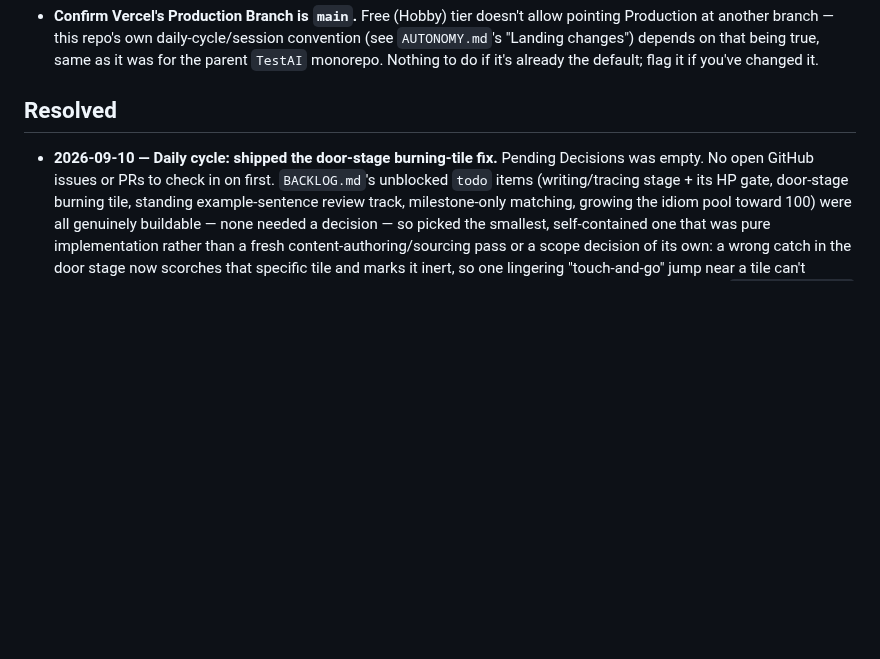
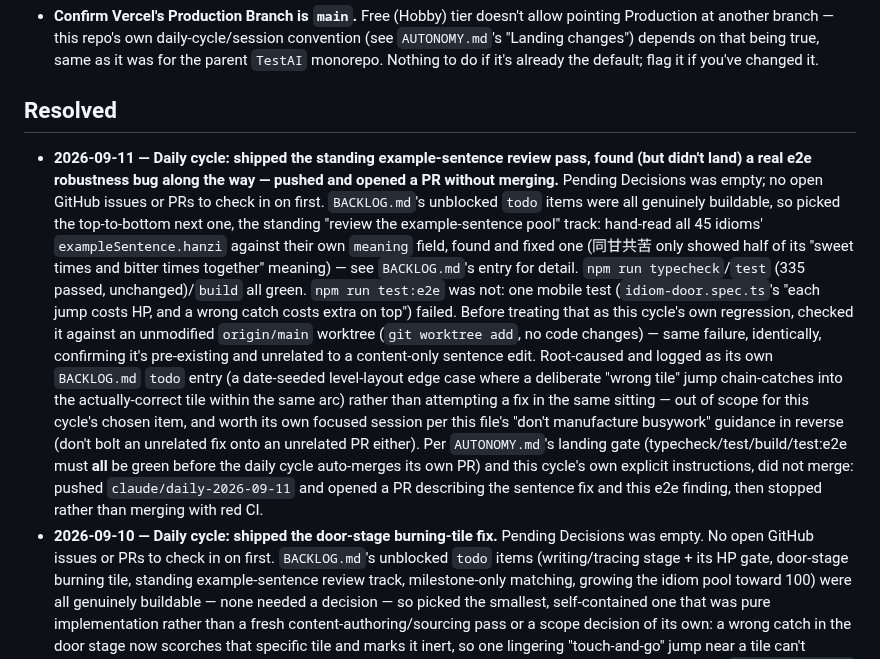
Before and after one commit to deatheroai/chengyu-dao, a Markdown page: DECISIONS.md, the part around the change. Drawn GitHub-style; blank space fills up the shorter version.

```diff
--- a/DECISIONS.md
+++ b/DECISIONS.md
@@ -23,6 +23,35 @@ None open right now.
 
 ## Resolved
 
+- **2026-09-11 — Daily cycle: shipped the standing example-sentence
+  review pass, found (but didn't land) a real e2e robustness bug along
+  the way — pushed and opened a PR without merging.** Pending Decisions
+  was empty; no open GitHub issues or PRs to check in on first.
+  `BACKLOG.md`'s unblocked `todo` items were all genuinely buildable, so
+  picked the top-to-bottom next one, the standing "review the
+  example-sentence pool" track: hand-read all 45 idioms'
+  `exampleSentence.hanzi` against their own `meaning` field, found and
+  fixed one (同甘共苦 only showed half of its "sweet times and bitter
+  times together" meaning) — see `BACKLOG.md`'s entry for detail.
+  `npm run typecheck`/`test` (335 passed, unchanged)/`build` all green.
+  `npm run test:e2e` was not: one mobile test
+  (`idiom-door.spec.ts`'s "each jump costs HP, and a wrong catch costs
+  extra on top") failed. Before treating that as this cycle's own
+  regression, checked it against an unmodified `origin/main` worktree
+  (`git worktree add`, no code changes) — same failure, identically,
+  confirming it's pre-existing and unrelated to a content-only sentence
+  edit. Root-caused and logged as its own `BACKLOG.md` `todo` entry
+  (a date-seeded level-layout edge case where a deliberate "wrong tile"
+  jump chain-catches into the actually-correct tile within the same
+  arc) rather than attempting a fix in the same sitting — out of scope
+  for this cycle's chosen item, and worth its own focused session per
+  this file's "don't manufacture busywork" guidance in reverse (don't
+  bolt an unrelated fix onto an unrelated PR either). Per `AUTONOMY.md`'s
+  landing gate (typecheck/test/build/test:e2e must **all** be green
+  before the daily cycle auto-merges its own PR) and this cycle's own
+  explicit instructions, did not merge: pushed
+  `claude/daily-2026-09-11` and opened a PR describing the sentence fix
+  and this e2e finding, then stopped rather than merging with red CI.
 - **2026-09-10 — Daily cycle: shipped the door-stage burning-tile fix.**
   Pending Decisions was empty. No open GitHub issues or PRs to check in on
   first. `BACKLOG.md`'s unblocked `todo` items (writing/tracing stage + its
```
Also changed, not shown: BACKLOG.md (+59 -16 lines).
